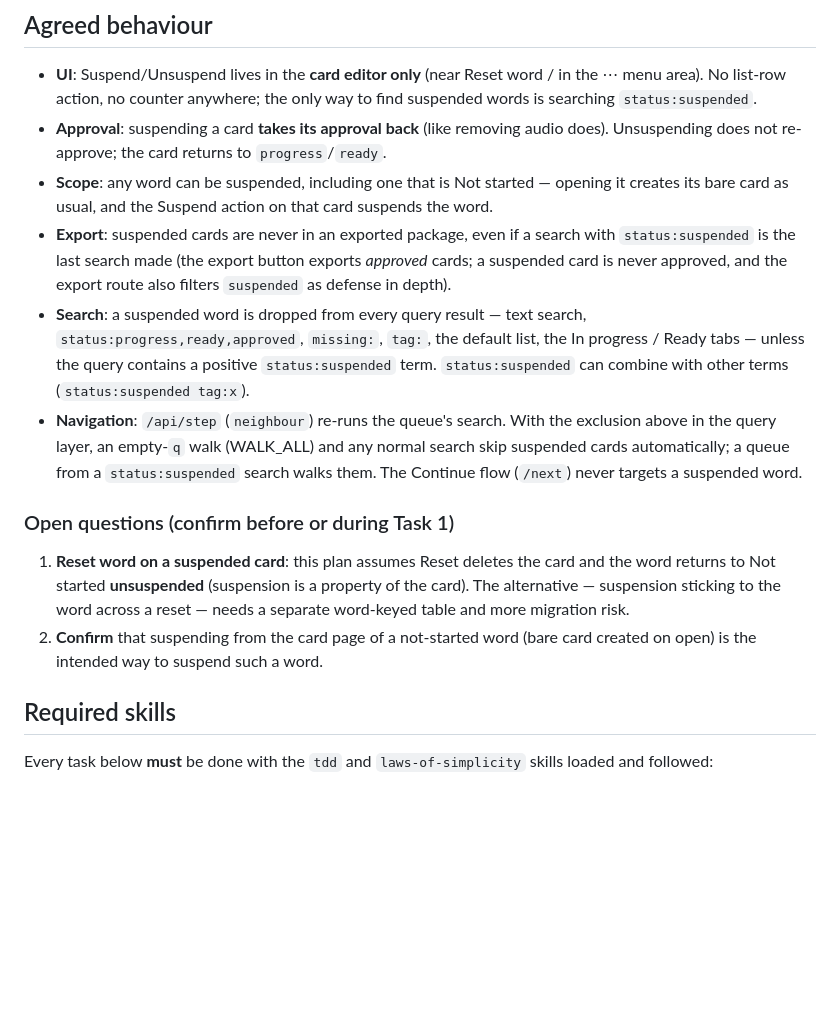
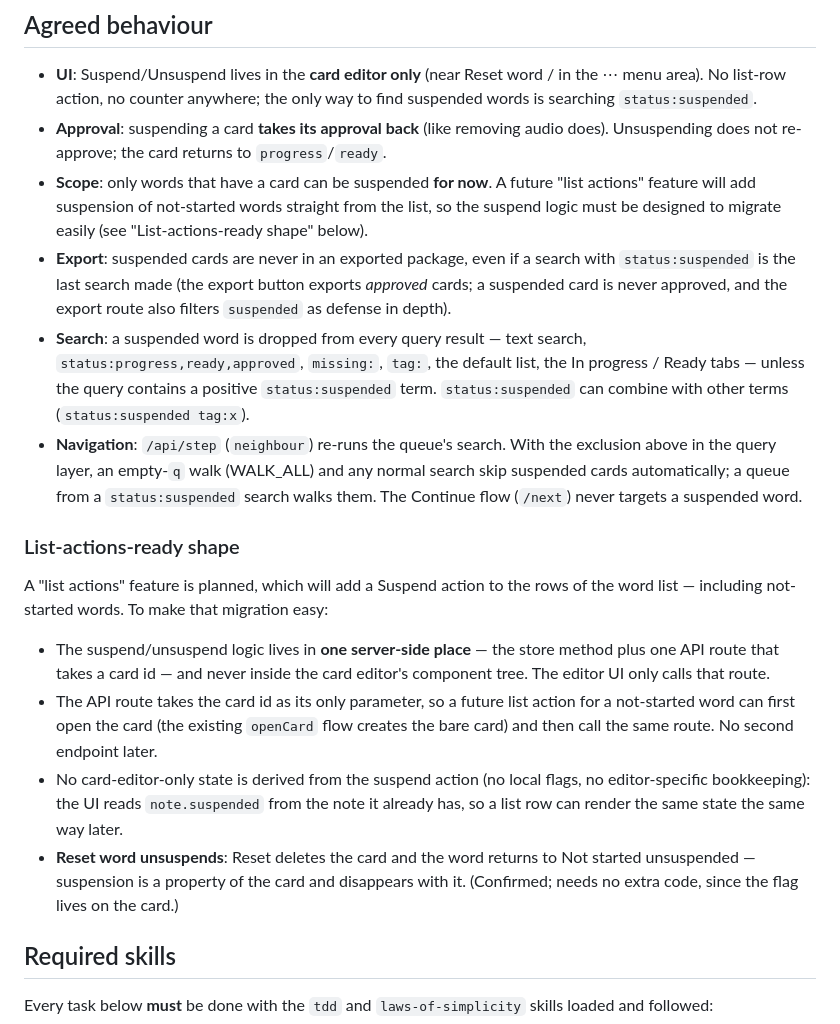
Before and after one commit to scuba-plaza/mufradat, a Markdown page: docs/suspend-word-plan.md, the part around the change. Rendered like a GitHub page; blank space fills up the shorter version.

Commit message:
Plan: only started cards suspend; design for future list actions; reset unsuspends
Co-authored-by: scuba-plaza <scuba-plaza@users.noreply.github.com>

```diff
--- a/docs/suspend-word-plan.md
+++ b/docs/suspend-word-plan.md
@@ -12,9 +12,10 @@ navigation never lands on it unless the search that produced the queue asked for
   suspended words is searching `status:suspended`.
 - **Approval**: suspending a card **takes its approval back** (like removing audio
   does). Unsuspending does not re-approve; the card returns to `progress`/`ready`.
-- **Scope**: any word can be suspended, including one that is Not started — opening
-  it creates its bare card as usual, and the Suspend action on that card suspends
-  the word.
+- **Scope**: only words that have a card can be suspended **for now**. A future
+  "list actions" feature will add suspension of not-started words straight from the
+  list, so the suspend logic must be designed to migrate easily (see
+  "List-actions-ready shape" below).
 - **Export**: suspended cards are never in an exported package, even if a search
   with `status:suspended` is the last search made (the export button exports
   *approved* cards; a suspended card is never approved, and the export route also
@@ -28,14 +29,23 @@ navigation never lands on it unless the search that produced the queue asked for
   search skip suspended cards automatically; a queue from a `status:suspended`
   search walks them. The Continue flow (`/next`) never targets a suspended word.
 
-### Open questions (confirm before or during Task 1)
+### List-actions-ready shape
 
-1. **Reset word on a suspended card**: this plan assumes Reset deletes the card and
-   the word returns to Not started **unsuspended** (suspension is a property of the
-   card). The alternative — suspension sticking to the word across a reset — needs
-   a separate word-keyed table and more migration risk.
-2. **Confirm** that suspending from the card page of a not-started word (bare card
-   created on open) is the intended way to suspend such a word.
+A "list actions" feature is planned, which will add a Suspend action to the rows
+of the word list — including not-started words. To make that migration easy:
+
+- The suspend/unsuspend logic lives in **one server-side place** — the store
+  method plus one API route that takes a card id — and never inside the card
+  editor's component tree. The editor UI only calls that route.
+- The API route takes the card id as its only parameter, so a future list action
+  for a not-started word can first open the card (the existing `openCard` flow
+  creates the bare card) and then call the same route. No second endpoint later.
+- No card-editor-only state is derived from the suspend action (no local flags,
+  no editor-specific bookkeeping): the UI reads `note.suspended` from the note it
+  already has, so a list row can render the same state the same way later.
+- **Reset word unsuspends**: Reset deletes the card and the word returns to Not
+  started unsuspended — suspension is a property of the card and disappears with
+  it. (Confirmed; needs no extra code, since the flag lives on the card.)
 
 ## Required skills
 
```
